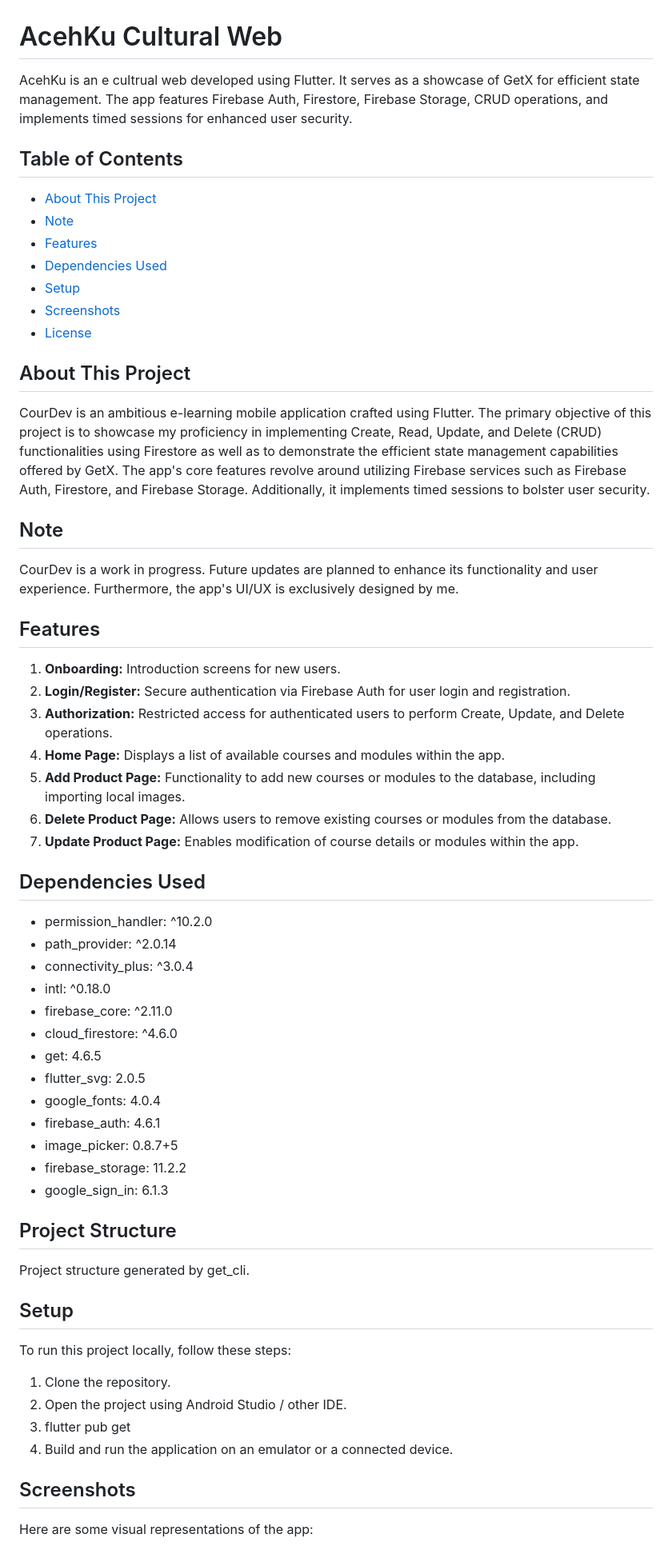
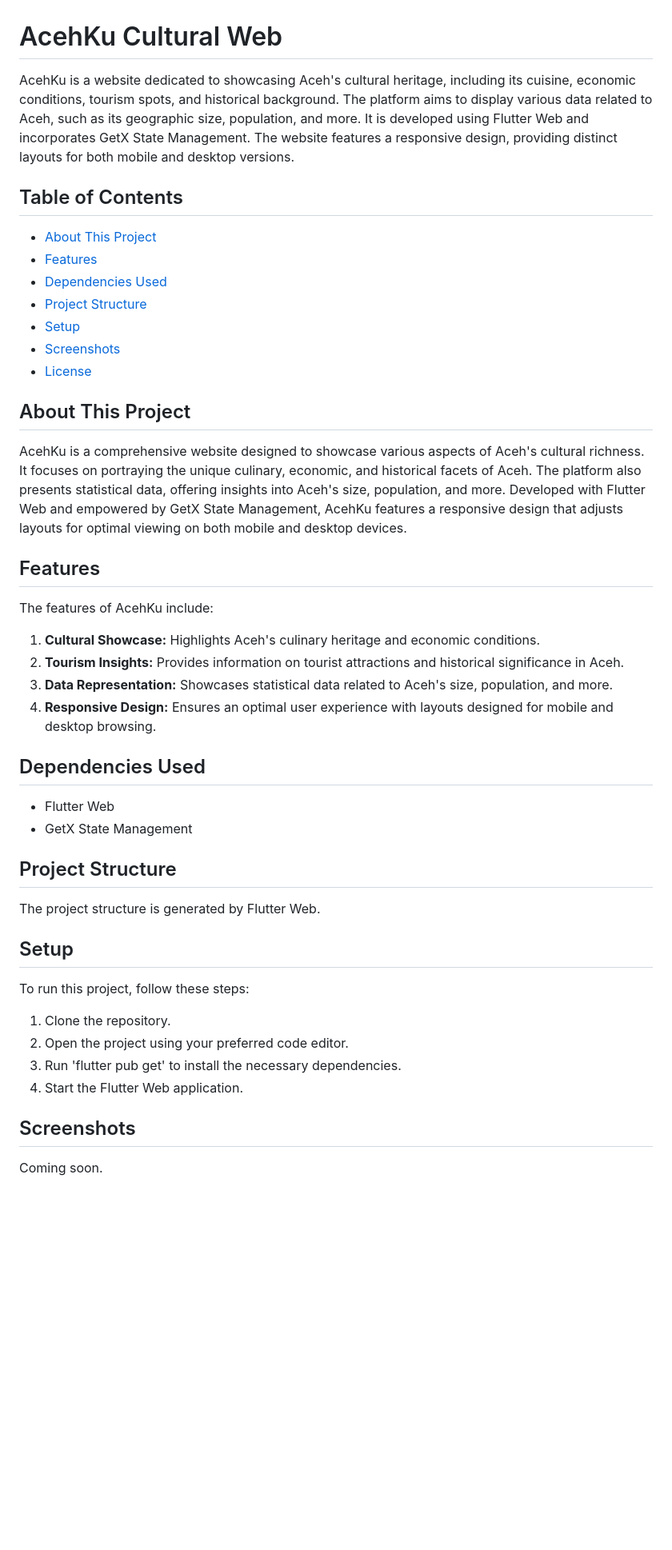
Before and after one commit to Fadzaa/flutter-pancasila-aceh, a Markdown page: README.md, the part around one of its changes. Shown at 80% size. Drawn GitHub-style; blank space fills up the shorter version.

```diff
--- a/README.md
+++ b/README.md
@@ -1,67 +1,49 @@
 # AcehKu Cultural Web
 
-AcehKu is an e cultrual web developed using Flutter. It serves as a showcase of GetX for efficient state management. The app features Firebase Auth, Firestore, Firebase Storage, CRUD operations, and implements timed sessions for enhanced user security.
+AcehKu is a website dedicated to showcasing Aceh's cultural heritage, including its cuisine, economic conditions, tourism spots, and historical background. The platform aims to display various data related to Aceh, such as its geographic size, population, and more. It is developed using Flutter Web and incorporates GetX State Management. The website features a responsive design, providing distinct layouts for both mobile and desktop versions.
 
 ## Table of Contents
 
 - [About This Project](#about-this-project)
-- [Note](#features)
 - [Features](#features)
 - [Dependencies Used](#dependencies-used)
+- [Project Structure](#project-structure)
 - [Setup](#setup)
 - [Screenshots](#screenshots)
 - [License](#license)
 
+## About This Project
 
-## About This Project
-CourDev is an ambitious e-learning mobile application crafted using Flutter. The primary objective of this project is to showcase my proficiency in implementing Create, Read, Update, and Delete (CRUD) functionalities using Firestore as well as to demonstrate the efficient state management capabilities offered by GetX. The app's core features revolve around utilizing Firebase services such as Firebase Auth, Firestore, and Firebase Storage. Additionally, it implements timed sessions to bolster user security.
-
-## Note
-CourDev is a work in progress. Future updates are planned to enhance its functionality and user experience. Furthermore, the app's UI/UX is exclusively designed by me.
-
+AcehKu is a comprehensive website designed to showcase various aspects of Aceh's cultural richness. It focuses on portraying the unique culinary, economic, and historical facets of Aceh. The platform also presents statistical data, offering insights into Aceh's size, population, and more. Developed with Flutter Web and empowered by GetX State Management, AcehKu features a responsive design that adjusts layouts for optimal viewing on both mobile and desktop devices.
 
 ## Features
 
-1. **Onboarding:** Introduction screens for new users.
-2. **Login/Register:** Secure authentication via Firebase Auth for user login and registration.
-3. **Authorization:** Restricted access for authenticated users to perform Create, Update, and Delete operations.
-4. **Home Page:** Displays a list of available courses and modules within the app.
-5. **Add Product Page:** Functionality to add new courses or modules to the database, including importing local images.
-6. **Delete Product Page:** Allows users to remove existing courses or modules from the database.
-7. **Update Product Page:** Enables modification of course details or modules within the app.
+The features of AcehKu include:
 
-
+1. **Cultural Showcase:** Highlights Aceh's culinary heritage and economic conditions.
+2. **Tourism Insights:** Provides information on tourist attractions and historical significance in Aceh.
+3. **Data Representation:** Showcases statistical data related to Aceh's size, population, and more.
+4. **Responsive Design:** Ensures an optimal user experience with layouts designed for mobile and desktop browsing.
 
 ## Dependencies Used
 
-  - permission_handler: ^10.2.0
-  - path_provider: ^2.0.14
-  - connectivity_plus: ^3.0.4
-  - intl: ^0.18.0
-  - firebase_core: ^2.11.0
-  - cloud_firestore: ^4.6.0
-  - get: 4.6.5
-  - flutter_svg: 2.0.5
-  - google_fonts: 4.0.4
-  - firebase_auth: 4.6.1
-  - image_picker: 0.8.7+5
-  - firebase_storage: 11.2.2
-  - google_sign_in: 6.1.3
+- Flutter Web
+- GetX State Management
 
 ## Project Structure
 
-Project structure generated by get_cli.
+The project structure is generated by Flutter Web.
 
 ## Setup
 
-To run this project locally, follow these steps:
+To run this project, follow these steps:
 
 1. Clone the repository.
-2. Open the project using Android Studio / other IDE.
-3. flutter pub get
-4. Build and run the application on an emulator or a connected device.
+2. Open the project using your preferred code editor.
+3. Run 'flutter pub get' to install the necessary dependencies.
+4. Start the Flutter Web application.
 
 ## Screenshots
 
-Here are some visual representations of the app:
+Coming soon.
 
```
Also changed, not shown: other parts of README.md (+15 -8 lines).
